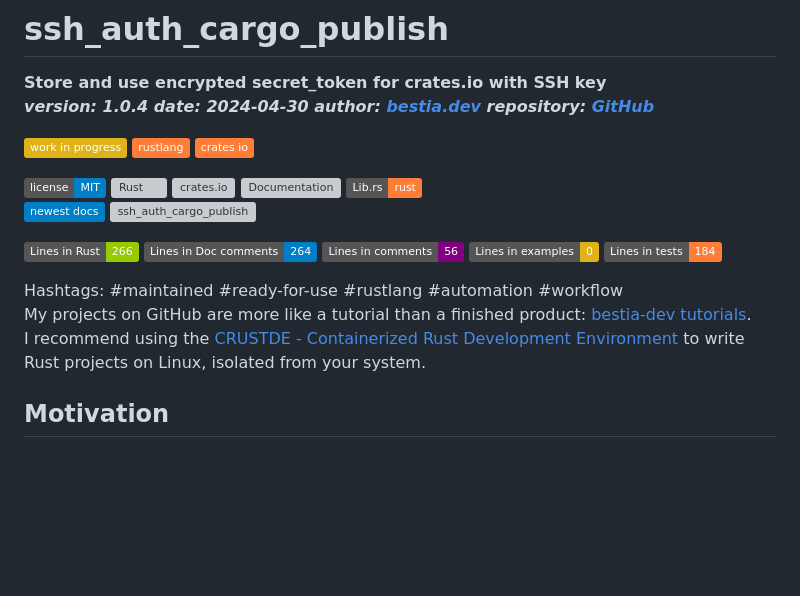
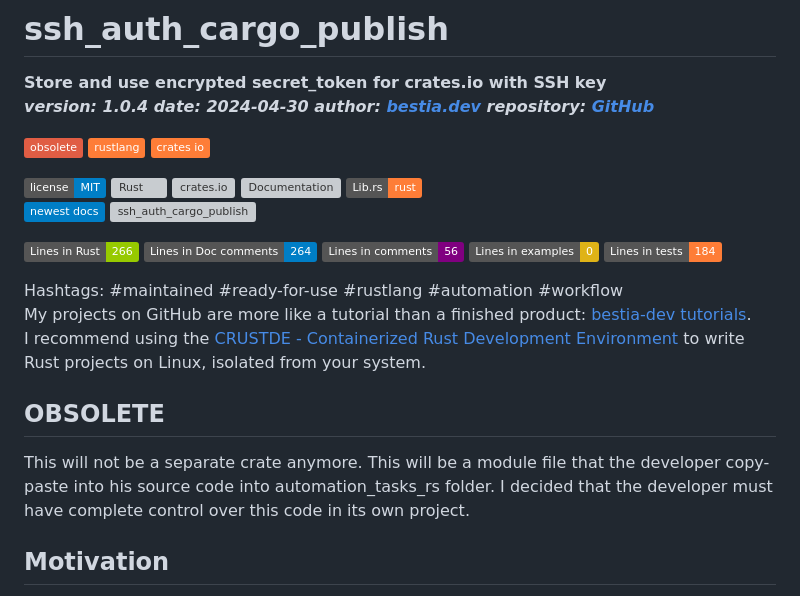
Before and after one commit to automation-tasks-rs/ssh_auth_cargo_publish, a Markdown page: README.md, the part around the change. Drawn GitHub-style; badges without logos; blank space fills up the shorter version; grey boxes are pictures that could not be loaded.

```diff
--- a/README.md
+++ b/README.md
@@ -8,7 +8,7 @@
 **Store and use encrypted secret_token for crates.io with SSH key**
 ***version: 1.0.4 date: 2024-04-30 author: [bestia.dev](https://bestia.dev) repository: [GitHub](https://github.com/automation-tasks-rs/ssh_auth_cargo_publish)***
 
- ![work-in-progress](https://img.shields.io/badge/work_in_progress-yellow)
+ ![obsolete](https://img.shields.io/badge/obsolete-red)
  ![rustlang](https://img.shields.io/badge/rustlang-orange)
  ![crates-io](https://img.shields.io/badge/crates_io-orange)
 
@@ -34,6 +34,11 @@
 Hashtags: #maintained #ready-for-use #rustlang #automation #workflow
 My projects on GitHub are more like a tutorial than a finished product: [bestia-dev tutorials](https://github.com/bestia-dev/tutorials_rust_wasm).
 I recommend using the [CRUSTDE - Containerized Rust Development Environment](https://github.com/CRUSTDE-ContainerizedRustDevEnv/crustde_cnt_img_pod) to write Rust projects on Linux, isolated from your system.
+
+## OBSOLETE
+
+This will not be a separate crate anymore. This will be a module file that the developer copy-paste into his source code into automation_tasks_rs folder.
+I decided that the developer must have complete control over this code in its own project.
 
 ## Motivation
 
```
